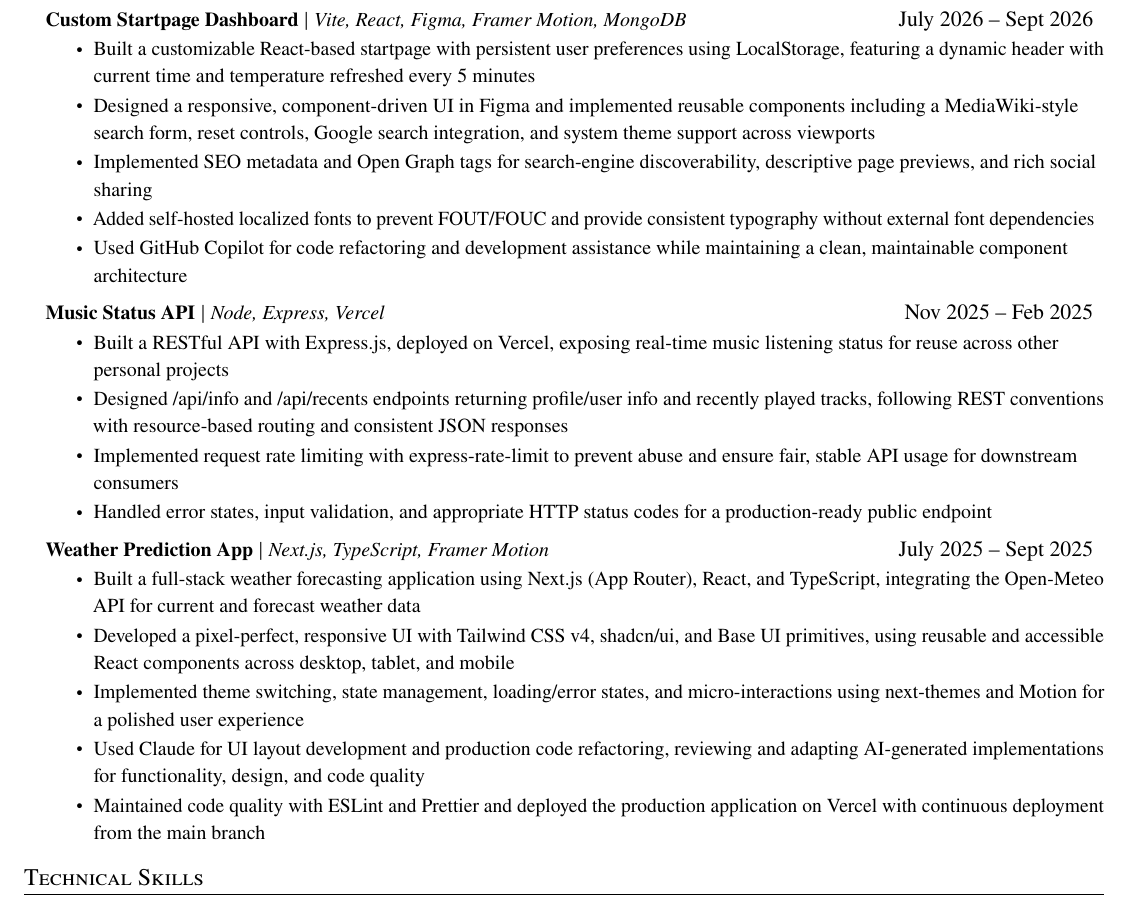
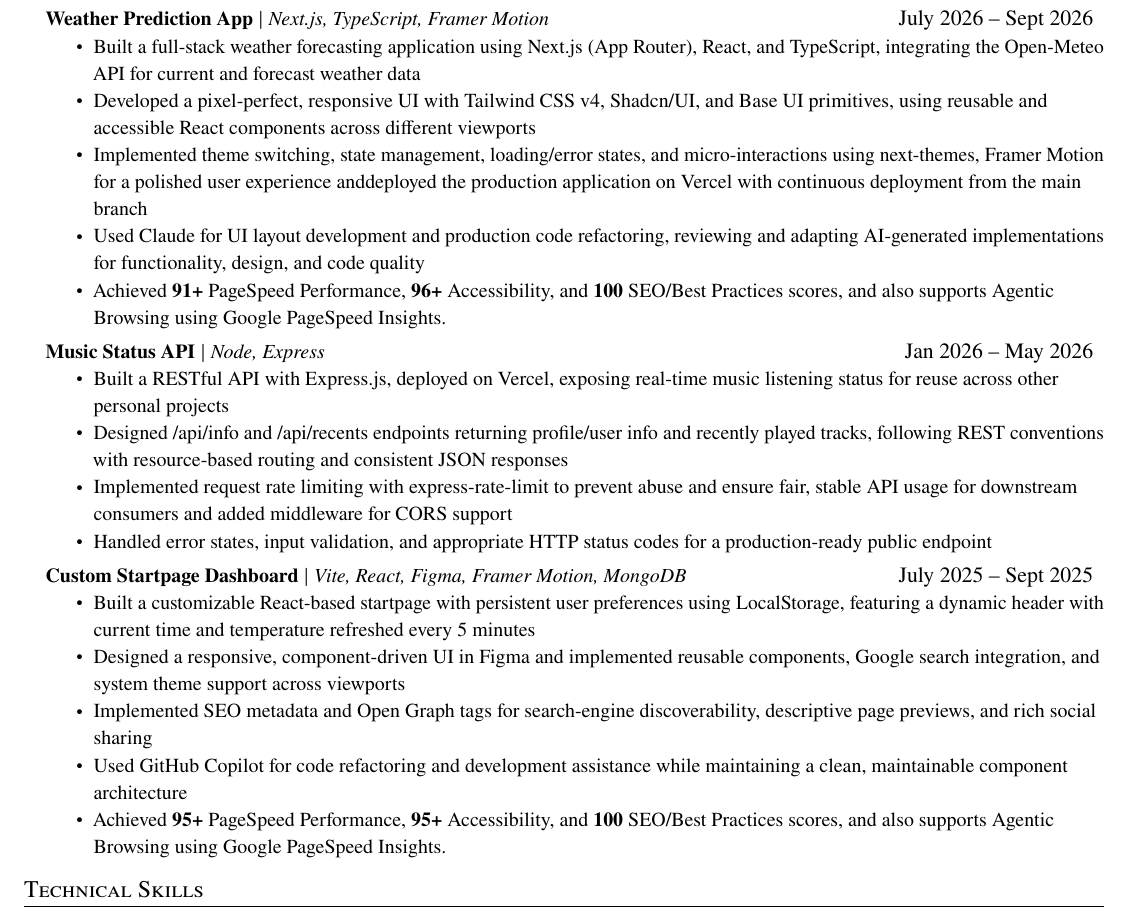
Before and after one commit to 4nubhav-v/Resume, a LaTeX CV (resume.tex): part of the page, cut so that both start at the same text. Compiled offline with pdfLaTeX.

Commit message:
Added page insights score

```diff
--- a/resume.tex
+++ b/resume.tex
@@ -162,33 +162,34 @@
 \resumeSubHeadingListStart
 
 \resumeProjectHeading
-{\textbf{\href{https://4nubhav-startpage.vercel.app/}{Custom Startpage Dashboard}} $|$ \emph{Vite, React, Figma, Framer Motion, MongoDB}}{July 2026 -- Sept 2026}
+{\textbf{\href{https://weather4pp.vercel.app/}{Weather Prediction App}} $|$ \emph{Next.js, TypeScript, Framer Motion}}{July 2026 -- Sept 2026}
 \resumeItemListStart
-\resumeItem{Built a customizable React-based startpage with persistent user preferences using LocalStorage, featuring a dynamic header with current time and temperature refreshed every 5 minutes}
-\resumeItem{Designed a responsive, component-driven UI in Figma and implemented reusable components including a MediaWiki-style search form, reset controls, Google search integration, and system theme support across viewports}
-\resumeItem{Implemented SEO metadata and Open Graph tags for search-engine discoverability, descriptive page previews, and rich social sharing}
-\resumeItem{Added self-hosted localized fonts to prevent FOUT/FOUC and provide consistent typography without external font dependencies}
-\resumeItem{Used GitHub Copilot for code refactoring and development assistance while maintaining a clean, maintainable component architecture}
+\resumeItem{Built a full-stack weather forecasting application using Next.js (App Router), React, and TypeScript, integrating the Open-Meteo API for current and forecast weather data}
+\resumeItem{Developed a pixel-perfect, responsive UI with Tailwind CSS v4, Shadcn/UI, and Base UI primitives, using reusable and accessible React components across different viewports}
+\resumeItem{Implemented theme switching, state management, loading/error states, and micro-interactions using next-themes, Framer Motion for a polished user experience anddeployed the production application on Vercel with continuous deployment from the main branch}
+\resumeItem{Used Claude for UI layout development and production code refactoring, reviewing and adapting AI-generated implementations for functionality, design, and code quality}
+\resumeItem{Achieved \textbf{91+} PageSpeed Performance, \textbf{96+} Accessibility, and \textbf{100} SEO/Best Practices scores, and also supports Agentic Browsing using Google PageSpeed Insights.}
 \resumeItemListEnd
 
 \resumeProjectHeading
-{\textbf{\href{https://first-fm-app.vercel.app/}{Music Status API}} $|$ \emph{Node, Express, Vercel}}{Nov 2025 -- Feb 2025}
+{\textbf{\href{https://first-fm-app.vercel.app/}{Music Status API}} $|$ \emph{Node, Express}}{Jan 2026 -- May 2026}
 \resumeItemListStart
 \resumeItem{Built a RESTful API with Express.js, deployed on Vercel, exposing real-time music listening status for reuse across other personal projects}
 \resumeItem{Designed /api/info and /api/recents endpoints returning profile/user info and recently played tracks, following REST conventions with resource-based routing and consistent JSON responses}
-\resumeItem{Implemented request rate limiting with express-rate-limit to prevent abuse and ensure fair, stable API usage for downstream consumers}
+\resumeItem{Implemented request rate limiting with express-rate-limit to prevent abuse and ensure fair, stable API usage for downstream consumers and added middleware for CORS support}
 \resumeItem{Handled error states, input validation, and appropriate HTTP status codes for a production-ready public endpoint}
 \resumeItemListEnd
 
 \resumeProjectHeading
-{\textbf{\href{https://weather4pp.vercel.app/}{Weather Prediction App}} $|$ \emph{Next.js, TypeScript, Framer Motion}}{July 2025 -- Sept 2025}
+{\textbf{\href{https://4nubhav-startpage.vercel.app/}{Custom Startpage Dashboard}} $|$ \emph{Vite, React, Figma, Framer Motion, MongoDB}}{July 2025 -- Sept 2025}
 \resumeItemListStart
-\resumeItem{Built a full-stack weather forecasting application using Next.js (App Router), React, and TypeScript, integrating the Open-Meteo API for current and forecast weather data}
-\resumeItem{Developed a pixel-perfect, responsive UI with Tailwind CSS v4, shadcn/ui, and Base UI primitives, using reusable and accessible React components across desktop, tablet, and mobile}
-\resumeItem{Implemented theme switching, state management, loading/error states, and micro-interactions using next-themes and Motion for a polished user experience}
-\resumeItem{Used Claude for UI layout development and production code refactoring, reviewing and adapting AI-generated implementations for functionality, design, and code quality}
-\resumeItem{Maintained code quality with ESLint and Prettier and deployed the production application on Vercel with continuous deployment from the main branch}
+\resumeItem{Built a customizable React-based startpage with persistent user preferences using LocalStorage, featuring a dynamic header with current time and temperature refreshed every 5 minutes}
+\resumeItem{Designed a responsive, component-driven UI in Figma and implemented reusable components, Google search integration, and system theme support across viewports}
+\resumeItem{Implemented SEO metadata and Open Graph tags for search-engine discoverability, descriptive page previews, and rich social sharing}
+\resumeItem{Used GitHub Copilot for code refactoring and development assistance while maintaining a clean, maintainable component architecture}
+\resumeItem{Achieved \textbf{95+} PageSpeed Performance, \textbf{95+} Accessibility, and \textbf{100} SEO/Best Practices scores, and also supports Agentic Browsing using Google PageSpeed Insights.}
 \resumeItemListEnd
+
 \resumeSubHeadingListEnd
 
 
```
Also changed, not shown: resume.pdf, 5 other files.
